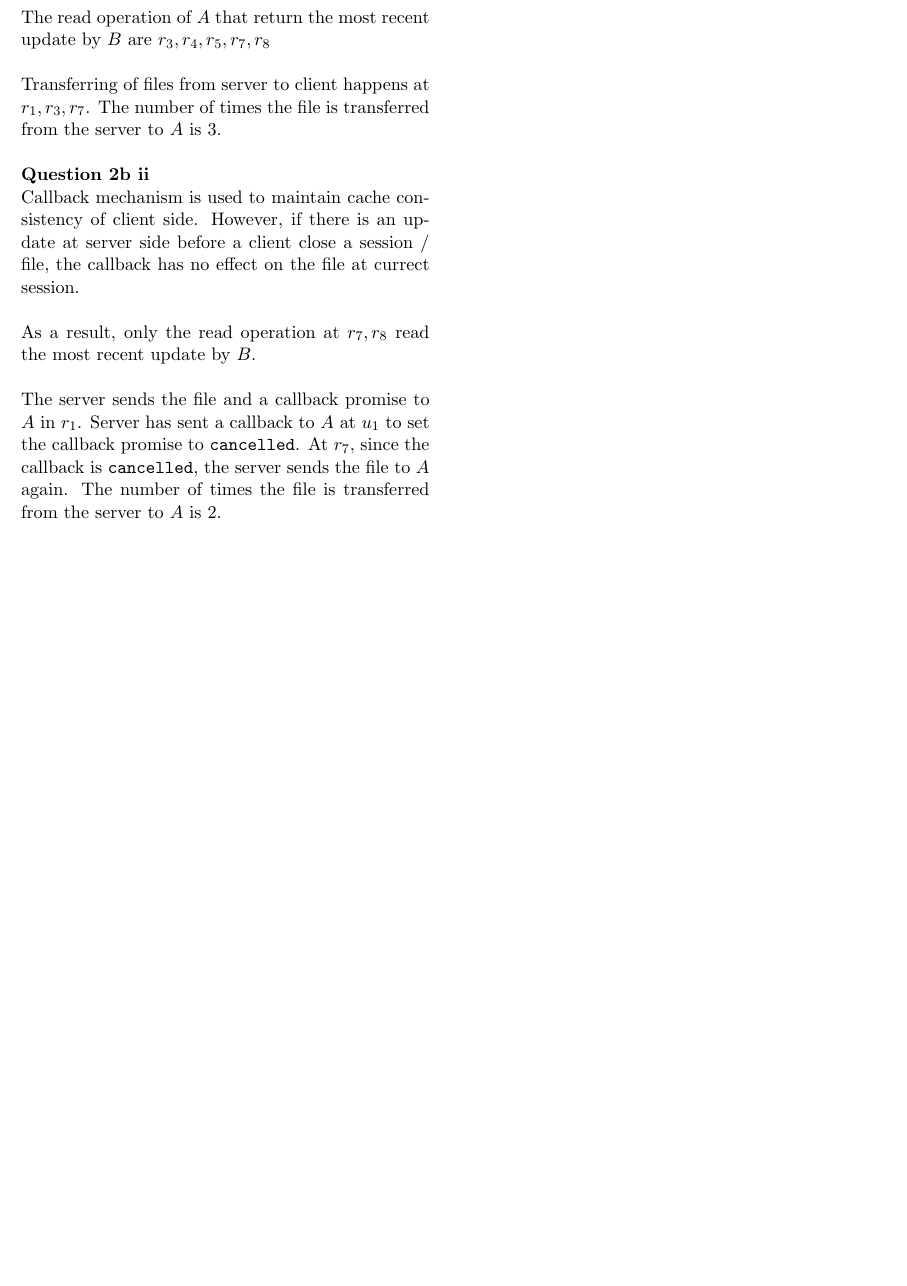
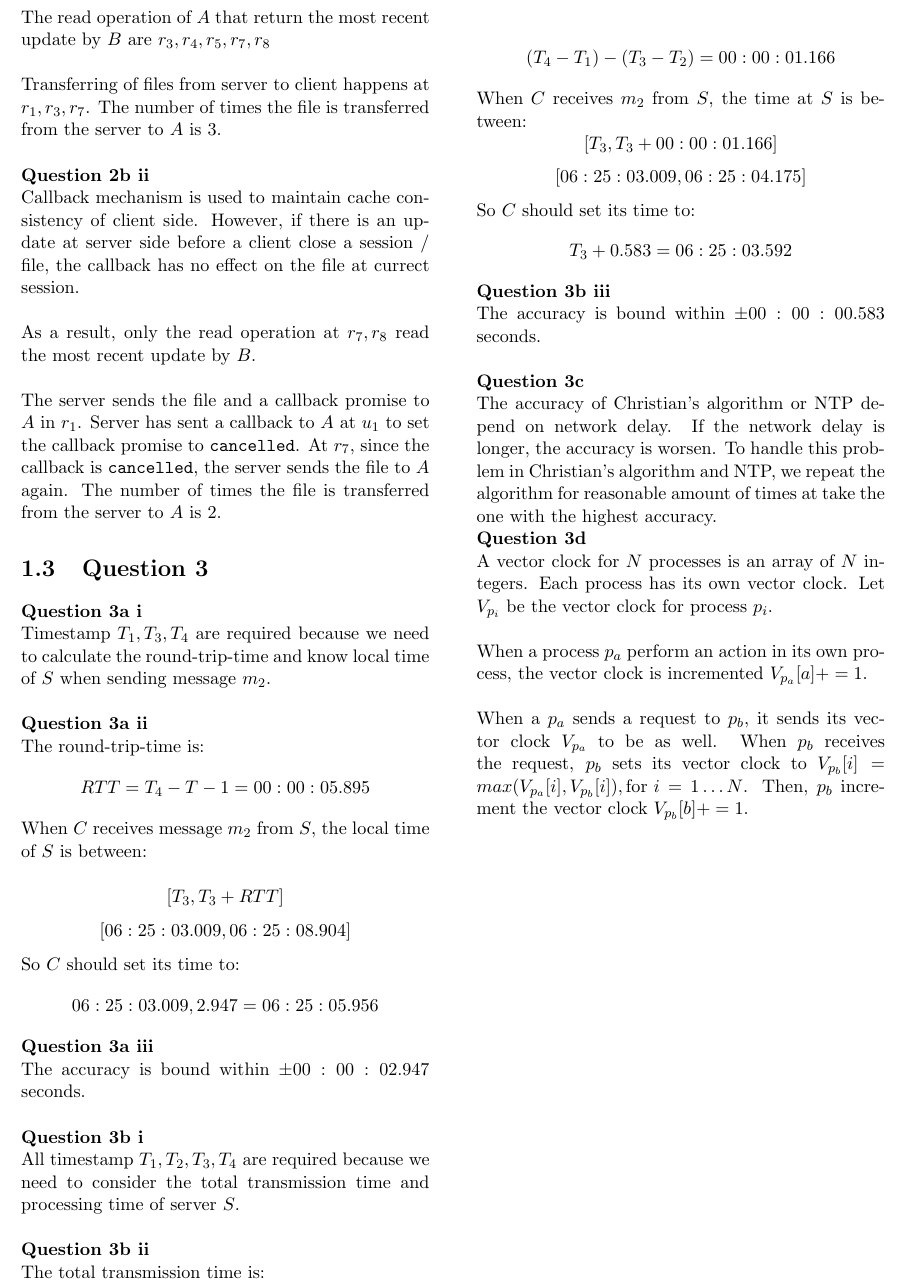
Before and after one commit to Andyccs/ntucs-pyp, a LaTeX document (cz4013/cz4013-14-15-2.tex): part of page 3 of 3, cut so that both start at the same text, the shorter picture padded with empty space. Compiled offline with pdfLaTeX.

Commit message:
question 3 14-15-2 done

```diff
--- a/cz4013/cz4013-14-15-2.tex
+++ b/cz4013/cz4013-14-15-2.tex
@@ -178,5 +178,61 @@ $$22 + 2^{3-1} = 26 \equiv \text{N36}$$
 
 \noindent The server sends the file and a callback promise to $A$ in $r_1$. Server has sent a callback to $A$ at $u_1$ to set the callback promise to \verb|cancelled|. At $r_7$, since the callback is \verb|cancelled|, the server sends the file to $A$ again. The number of times the file is transferred from the server to $A$ is 2.
 
+\section{Question 3}
+
+\noindent \textbf{Question 3a i}
+
+\noindent Timestamp $T_1,T_3,T_4$ are required because we need to calculate the round-trip-time and know local time of $S$ when sending message $m_2$.\\
+
+\noindent \textbf{Question 3a ii}
+
+\noindent The round-trip-time is:
+$$RTT = T_4 - T-1 = 00:00:05.895$$
+
+\noindent When $C$ receives message $m_2$ from $S$, the local time of $S$ is between:
+
+$$[T_3, T_3+RTT]$$
+$$[06:25:03.009, 06:25:08.904]$$
+
+\noindent So $C$ should set its time to:
+$$06:25:03.009, 2.947 = 06:25:05.956$$
+
+\noindent \textbf{Question 3a iii}
+
+\noindent The accuracy is bound within $\pm 00:00:02.947$ seconds.\\
+
+\noindent \textbf{Question 3b i}
+
+\noindent All timestamp $T_1,T_2,T_3,T_4$ are required because we need to consider the total transmission time and processing time of server $S$.\\
+
+\noindent \textbf{Question 3b ii}
+
+\noindent The total transmission time is:
+
+$$(T_4 - T_1) - (T_3 - T_2) = 00:00:01.166$$
+
+\noindent When $C$ receives $m_2$ from $S$, the time at $S$ is between:
+$$[T_3, T_3 + 00:00:01.166]$$
+$$[06:25:03.009, 06:25:04.175]$$
+
+\noindent So $C$ should set its time to:
+$$T_3 + 0.583 = 06:25:03.592$$
+
+\noindent \textbf{Question 3b iii}
+
+\noindent The accuracy is bound within $\pm 00:00:00.583$ seconds.\\
+
+\noindent \textbf{Question 3c}
+
+\noindent The accuracy of Christian's algorithm or NTP depend on network delay. If the network delay is longer, the accuracy is worsen. To handle this problem in Christian's algorithm and NTP, we repeat the algorithm for reasonable amount of times at take the one with the highest accuracy.
+
+\noindent \textbf{Question 3d}
+
+\noindent A vector clock for $N$ processes is an array of $N$ integers. Each process has its own vector clock. Let $V_{p_i}$ be the vector clock for process $p_i$.\\
+
+\noindent When a process $p_a$ perform an action in its own process, the vector clock is incremented $V_{p_a}[a] += 1$.\\
+
+\noindent When a $p_a$ sends a request to $p_b$, it sends its vector clock $V_{p_a}$ to be as well. When $p_b$ receives the request, $p_b$ sets its vector clock to $V_{p_b}[i] = max(V_{p_a}[i], V_{p_b}[i]), \text{for } i=1\ldots N$. Then, $p_b$ increment the vector clock $V_{p_b}[b] += 1$.
+
 \end{multicols*}
 \end{document}
```
